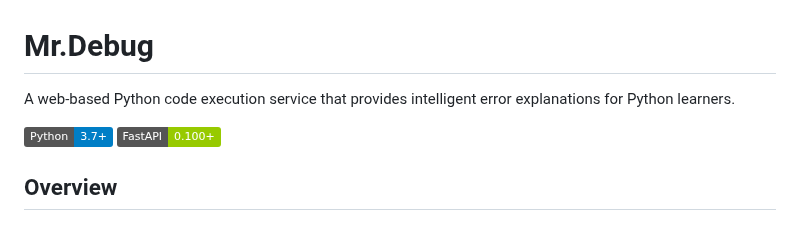
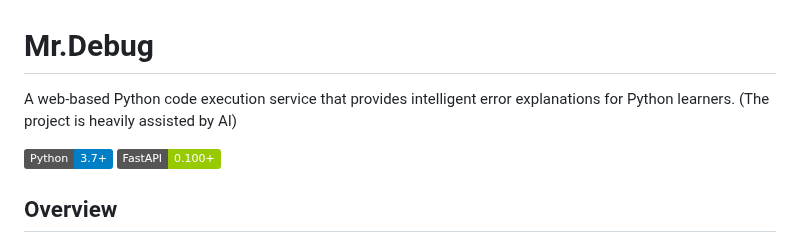
Before and after one commit to samagragune/Mr.Debug, a Markdown page: README.md, the part around the change. Drawn GitHub-style; badges without logos.

Commit message:
Mention AI assistance in project description
Added a note about AI assistance in the project.

```diff
--- a/README.md
+++ b/README.md
@@ -1,6 +1,7 @@
 # Mr.Debug
 
 A web-based Python code execution service that provides intelligent error explanations for Python learners.
+(The project is heavily assisted by AI)
 
 [![Python](https://img.shields.io/badge/Python-3.7+-blue.svg)](https://www.python.org/)
 [![FastAPI](https://img.shields.io/badge/FastAPI-0.100+-green.svg)](https://fastapi.tiangolo.com/)
```
